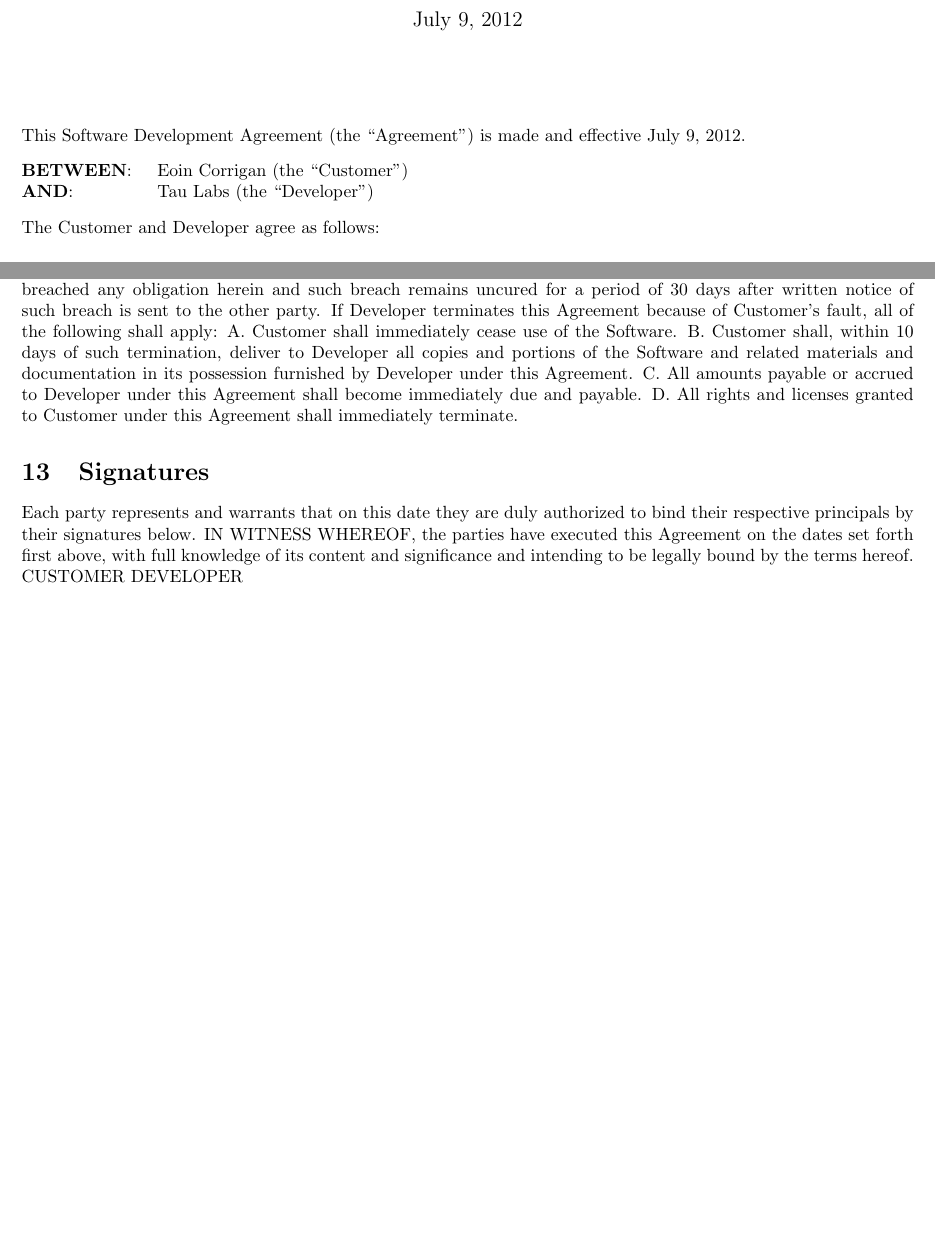
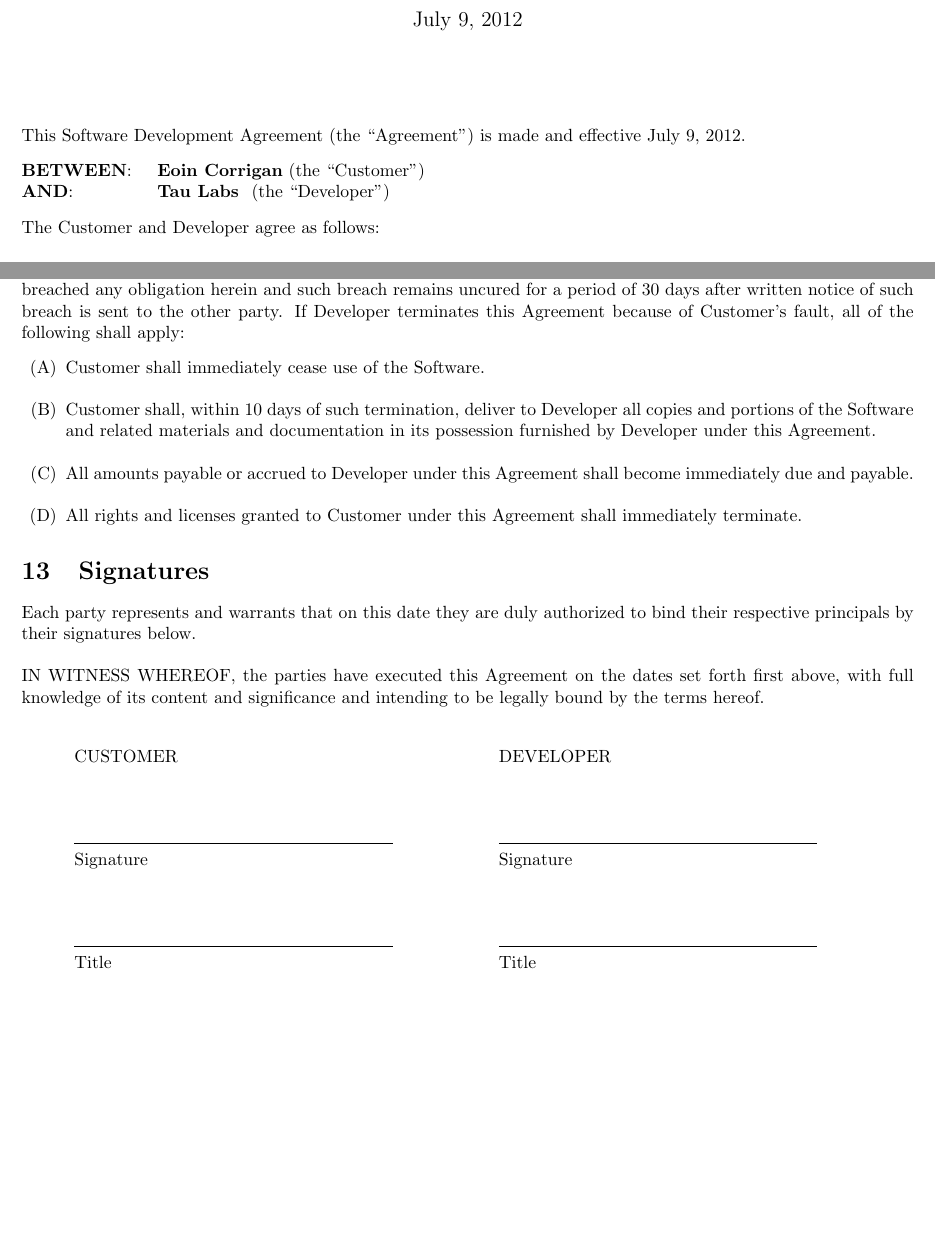
Before and after one commit to aardvarkk/snopsize, a LaTeX document (docs/sda.tex): two parts of pages 1 and 3 of 3, joined at a grey line, cut so that both start at the same text, the shorter picture padded with empty space. Compiled offline with pdfLaTeX.

Commit message:
Lots of formatting changes
Added list enumeration for the A, B, C sections
Added signature section in a tabular format

```diff
--- a/docs/sda.tex
+++ b/docs/sda.tex
@@ -10,8 +10,8 @@
 \section*{}
 This Software Development Agreement (the “Agreement”) is made and effective {\today}.
 \begin{tabbing}
-{\bf BETWEEN}:\hspace{0.2in}\=Eoin Corrigan (the ``Customer'') \\
-{\bf AND}:\>Tau Labs (the ``Developer'')
+{\bf BETWEEN}:\hspace{0.2in}\={\bf Eoin Corrigan} (the ``Customer'') \\
+{\bf AND}:\> {\bf Tau Labs } (the ``Developer'')
 \end{tabbing}
 The Customer and Developer agree as follows:
 \section{Purpose of Agreement}
@@ -49,13 +51,22 @@
 \section{Termination of Agreement}
 Each party shall have the right to terminate this Agreement by written notice to the other if a party has materially breached any obligation herein and such breach remains uncured for a period of 30 days after written notice of such breach is sent to the other party.
 If Developer terminates this Agreement because of Customer's fault, all of the following shall apply:
-A.	Customer shall immediately cease use of the Software.
-B.	Customer shall, within 10 days of such termination, deliver to Developer all copies and portions of the Software and related materials and documentation in its possession furnished by Developer under this Agreement.
-C.	All amounts payable or accrued to Developer under this Agreement shall become immediately due and payable.
-D.	All rights and licenses granted to Customer under this Agreement shall immediately terminate.
+\begin{enumerate} \itemsep0pt \parskip0pt \parsep0pt
+\renewcommand{\labelenumi}{(\Alph{enumi})}
+\item Customer shall immediately cease use of the Software. \\
+\item Customer shall, within 10 days of such termination, deliver to Developer all copies and portions of the Software and related materials and documentation in its possession furnished by Developer under this Agreement. \\
+\item All amounts payable or accrued to Developer under this Agreement shall become immediately due and payable. \\
+\item All rights and licenses granted to Customer under this Agreement shall immediately terminate.
+\end{enumerate}
 \section{Signatures}
-Each party represents and warrants that on this date they are duly authorized to bind their respective principals by their signatures below.
-IN WITNESS WHEREOF, the parties have executed this Agreement on the dates set forth first above, with full knowledge of its content and significance and intending to be legally bound by the terms hereof.
-CUSTOMER						DEVELOPER
-
+Each party represents and warrants that on this date they are duly authorized to bind their respective principals by their signatures below. \\\\
+IN WITNESS WHEREOF, the parties have executed this Agreement on the dates set forth first above, with full knowledge of its content and significance and intending to be legally bound by the terms hereof. \\\\\\
+\setlength{\tabcolsep}{30pt}
+\begin{tabular}{ll}
+CUSTOMER & DEVELOPER \\[8ex]% adds vertical space
+\makebox[2.5in]{\hrulefill} & \makebox[2.5in]{\hrulefill}\\
+Signature & Signature\\[8ex]% adds vertical space
+\makebox[2.5in]{\hrulefill} & \makebox[2.5in]{\hrulefill}\\
+Title & Title\\
+\end{tabular}
 \end{document}
```
Also changed, not shown: docs/sda.pdf, docs/sda.tex (24 more changed lines).
